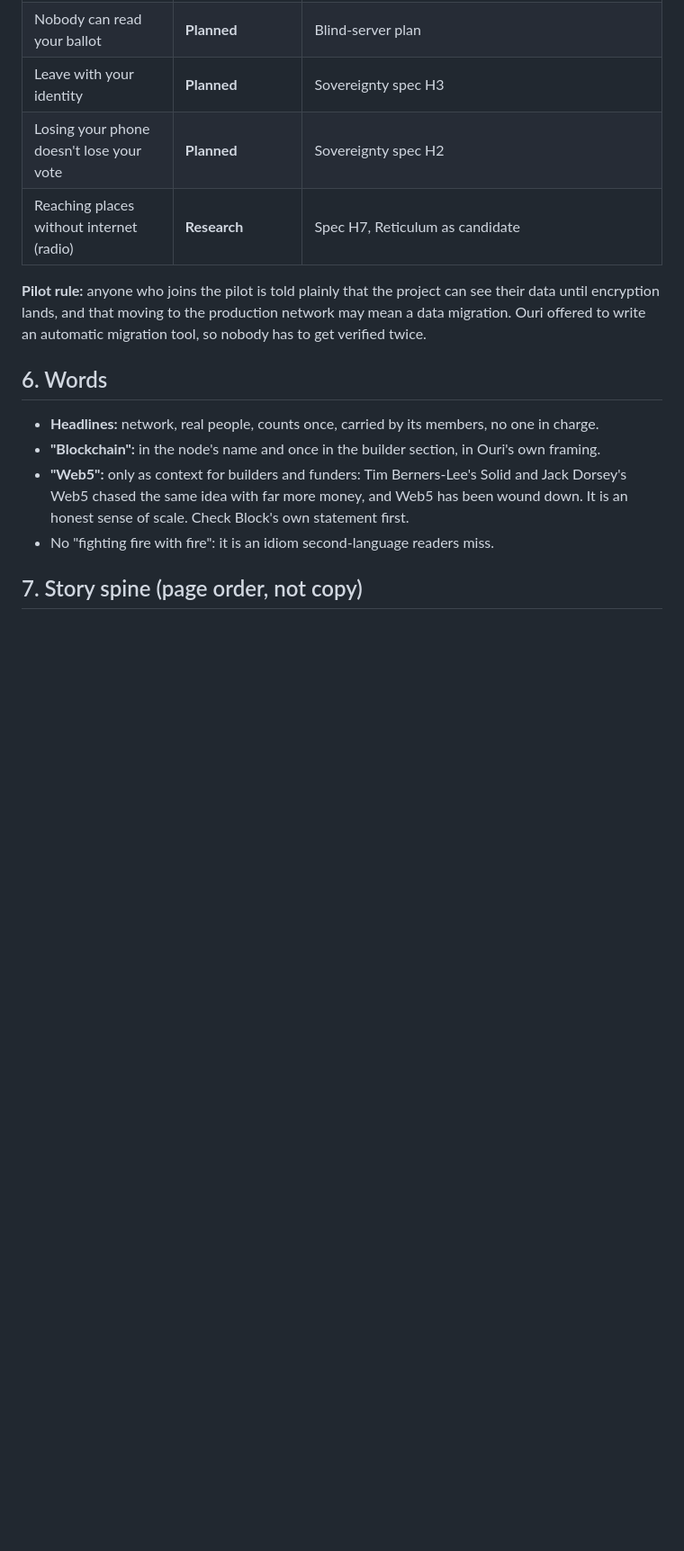
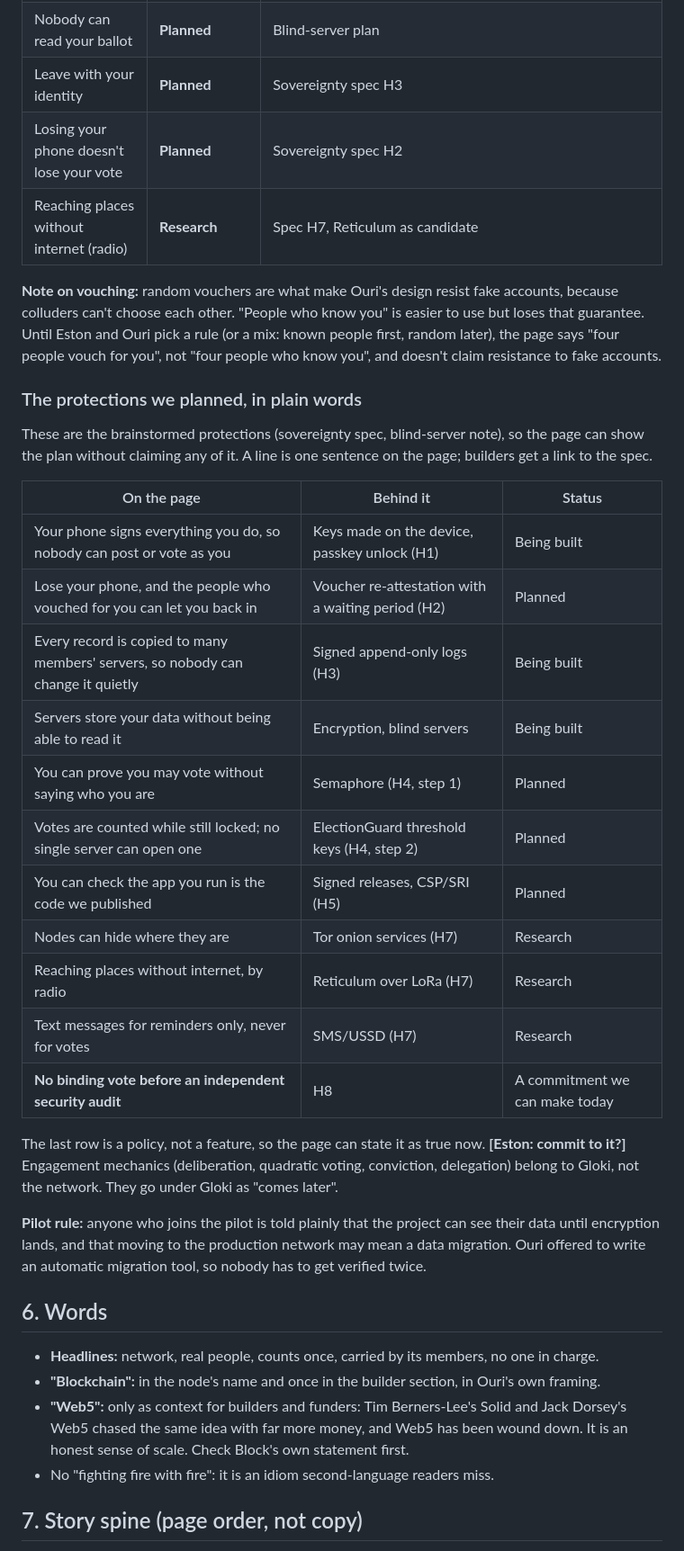
Before and after one commit to young-world-federalists/gloki-site, a Markdown page: docs/positioning-gdi.md, the part around one of its changes. Shown at 90% size. Rendered like a GitHub page; blank space fills up the shorter version.

Commit message:
docs: positioning: vouch rule from the contract, planned protections in plain words
Ouri's community contract picks the four vouchers at random and keeps the
trust graph at four links each; the beta's 'people who know you' has no
server code. The page says 'four people vouch for you' until a rule is
chosen. Adds the sovereignty-spec protections as page lines with status,
and an audit-before-binding-vote commitment for Eston to decide.

Co-Authored-By: Claude Opus 5.5 <noreply@anthropic.com>
Claude-Session: https://claude.ai/code/session_014noQxfp3qau7ruK5KbNeDE

```diff
--- a/docs/positioning-gdi.md
+++ b/docs/positioning-gdi.md
@@ -64,6 +64,36 @@ where there is no internet.
 | Leave with your identity | **Planned** | Sovereignty spec H3 |
 | Losing your phone doesn't lose your vote | **Planned** | Sovereignty spec H2 |
 | Reaching places without internet (radio) | **Research** | Spec H7, Reticulum as candidate |
+
+**Note on vouching:** random vouchers are what make Ouri's design resist fake accounts, because
+colluders can't choose each other. "People who know you" is easier to use but loses that
+guarantee. Until Eston and Ouri pick a rule (or a mix: known people first, random later), the
+page says "four people vouch for you", not "four people who know you", and doesn't claim
+resistance to fake accounts.
+
+### The protections we planned, in plain words
+
+These are the brainstormed protections (sovereignty spec, blind-server note), so the page can
+show the plan without claiming any of it. A line is one sentence on the page; builders get a link
+to the spec.
+
+| On the page | Behind it | Status |
+|---|---|---|
+| Your phone signs everything you do, so nobody can post or vote as you | Keys made on the device, passkey unlock (H1) | Being built |
+| Lose your phone, and the people who vouched for you can let you back in | Voucher re-attestation with a waiting period (H2) | Planned |
+| Every record is copied to many members' servers, so nobody can change it quietly | Signed append-only logs (H3) | Being built |
+| Servers store your data without being able to read it | Encryption, blind servers | Being built |
+| You can prove you may vote without saying who you are | Semaphore (H4, step 1) | Planned |
+| Votes are counted while still locked; no single server can open one | ElectionGuard threshold keys (H4, step 2) | Planned |
+| You can check the app you run is the code we published | Signed releases, CSP/SRI (H5) | Planned |
+| Nodes can hide where they are | Tor onion services (H7) | Research |
+| Reaching places without internet, by radio | Reticulum over LoRa (H7) | Research |
+| Text messages for reminders only, never for votes | SMS/USSD (H7) | Research |
+| **No binding vote before an independent security audit** | H8 | A commitment we can make today |
+
+The last row is a policy, not a feature, so the page can state it as true now. **[Eston: commit
+to it?]** Engagement mechanics (deliberation, quadratic voting, conviction, delegation) belong to
+Gloki, not the network. They go under Gloki as "comes later".
 
 **Pilot rule:** anyone who joins the pilot is told plainly that the project can see their data
 until encryption lands, and that moving to the production network may mean a data migration.
```
Also changed, not shown: other parts of docs/positioning-gdi.md (+1 -1 lines).
